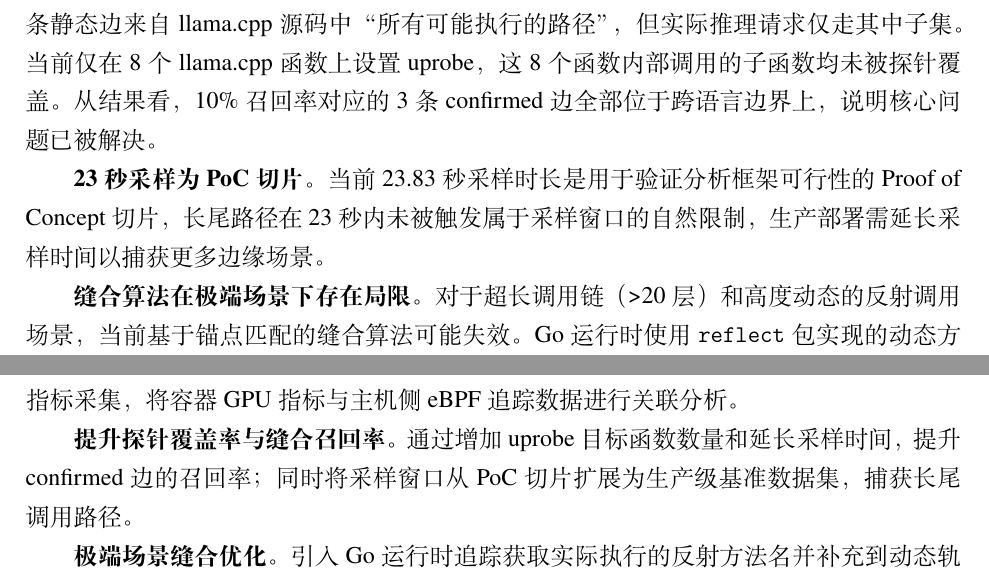
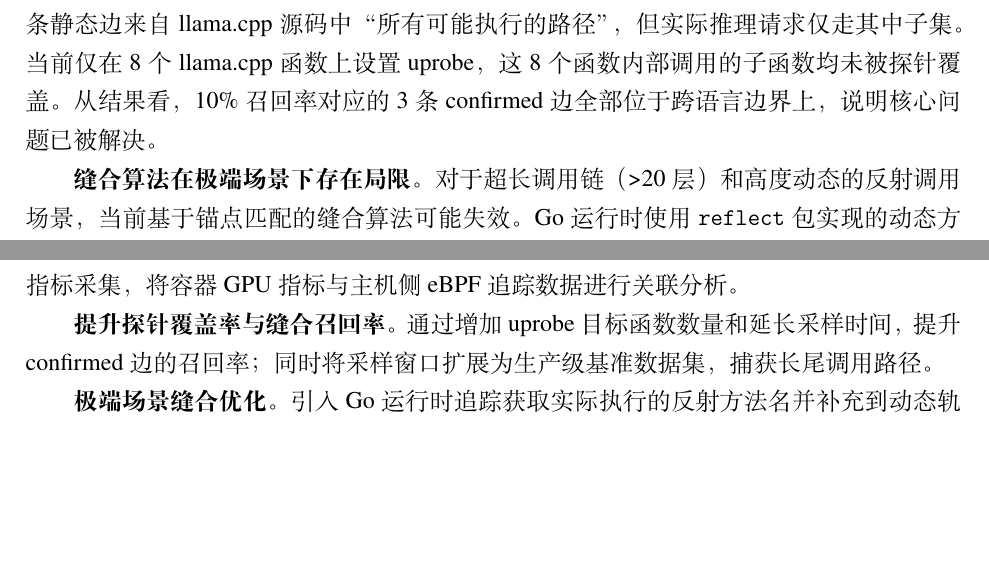
Before and after one commit to TypeJetfire/hybri-chain, a LaTeX thesis (thesis/main.tex, which reads thesis/src/chap/chap06.tex): two parts of pages 39 and 40 of 45, joined at a grey line, cut so that both start at the same text, the shorter picture padded with empty space. Compiled offline with XeLaTeX; a missing font is replaced by an installed copy or a similar font.

Commit message:
docs(chap06): remove 23s PoC sampling limitation
Co-authored-by: Cursor <cursoragent@cursor.com>

```diff
--- a/thesis/src/chap/chap06.tex
+++ b/thesis/src/chap/chap06.tex
@@ -15,8 +15,6 @@
 
 \textbf{召回率受限于探针覆盖率而非算法缺陷。} 当前 confirmed 边召回率 10\%、含 inferred 边召回率 70\%，是探针覆盖率的直接体现，而非缝合算法本身的有效性限制。具体而言，52 条静态边来自 llama.cpp 源码中“所有可能执行的路径”，但实际推理请求仅走其中子集。当前仅在 8 个 llama.cpp 函数上设置 uprobe，这 8 个函数内部调用的子函数均未被探针覆盖。从结果看，10\% 召回率对应的 3 条 confirmed 边全部位于跨语言边界上，说明核心问题已被解决。
 
-\textbf{23 秒采样为 PoC 切片。} 当前 23.83 秒采样时长是用于验证分析框架可行性的 Proof of Concept 切片，长尾路径在 23 秒内未被触发属于采样窗口的自然限制，生产部署需延长采样时间以捕获更多边缘场景。
-
 \textbf{缝合算法在极端场景下存在局限。} 对于超长调用链（>20 层）和高度动态的反射调用场景，当前基于锚点匹配的缝合算法可能失效。Go 运行时使用 \texttt{reflect} 包实现的动态方法调用无法通过静态符号表预测调用目标；C++ 虚函数的动态分派使得间接调用求解不完整。
 
 \textbf{异常检测依赖人工定义规则。} 当前基于规则的异常检测依赖人工定义模式，对未知异常类型的泛化能力有限，缺乏对异常行为的自适应学习能力。
@@ -25,7 +23,7 @@
 
 \textbf{GPU 推理路径覆盖。} 将引入 NVIDIA GPU 追踪方案，具体包括：利用 \texttt{nvidia-smi dmon} 和 \texttt{nvidia-container-toolkit} 采集 GPU 利用率和显存使用数据；通过 CUDA Profiling Tools Interface（CUPTI）追踪 CUDA API 调用（如 \texttt{cuMemcpy}、\texttt{cuMemAlloc}），建立从 Python \texttt{torch.nn.Module.forward} 到 CUDA kernel 的完整调用链；实现容器化推理环境下的 GPU 指标采集，将容器 GPU 指标与主机侧 eBPF 追踪数据进行关联分析。
 
-\textbf{提升探针覆盖率与缝合召回率。} 通过增加 uprobe 目标函数数量和延长采样时间，提升 confirmed 边的召回率；同时将采样窗口从 PoC 切片扩展为生产级基准数据集，捕获长尾调用路径。
+\textbf{提升探针覆盖率与缝合召回率。} 通过增加 uprobe 目标函数数量和延长采样时间，提升 confirmed 边的召回率；同时将采样窗口扩展为生产级基准数据集，捕获长尾调用路径。
 
 \textbf{极端场景缝合优化。} 引入 Go 运行时追踪获取实际执行的反射方法名并补充到动态轨迹中；利用 RTTI 信息建立类层次结构并结合 CFG 分析求解 C++ 虚函数的可能调用目标集合；长期可引入基于深度学习的调用链预测方法。
 
```
